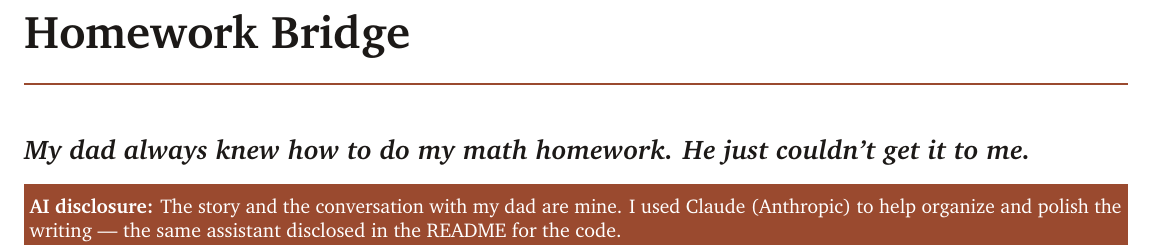
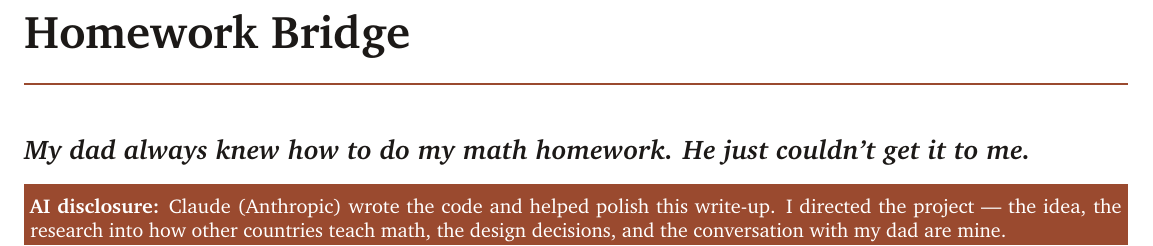
Before and after one commit to Adarsh-Samanu/homework-bridge, a LaTeX document (ONEPAGER.tex): part of the page, cut so that both start at the same text. Compiled offline with pdfLaTeX.

Commit message:
Correct the AI disclosure: Claude wrote the code, I directed the project
The earlier wording implied I wrote the code and only used AI for polish,
which is not accurate. Claude wrote essentially all of it. What is mine is the
idea, the product decisions, the research direction, the interview with my
dad, and the testing - so the disclosure now says exactly that, in the
one-pager and in the README's section 08 disclosures.

```diff
--- a/ONEPAGER.tex
+++ b/ONEPAGER.tex
@@ -43,9 +43,9 @@
 \vspace{3pt}
 
 \noindent\colorbox{accent}{\parbox{\dimexpr\textwidth-2\fboxsep}{\vspace{4pt}\large\color{white}%
-\textbf{AI disclosure:} The story and the conversation with my dad are mine. I used Claude
-(Anthropic) to help organize and polish the writing --- the same assistant disclosed in the
-README for the code.\vspace{4pt}}}
+\textbf{AI disclosure:} Claude (Anthropic) wrote the code and helped polish this write-up.
+I directed the project --- the idea, the research into how other countries teach math, the
+design decisions, and the conversation with my dad are mine.\vspace{4pt}}}
 \vspace{3pt}
 
 \begin{multicols}{2}
```
Also changed, not shown: ONEPAGER.md (+1 -1 lines), ONEPAGER.pdf, README.md, ONEPAGER.tex (6 more changed lines).
